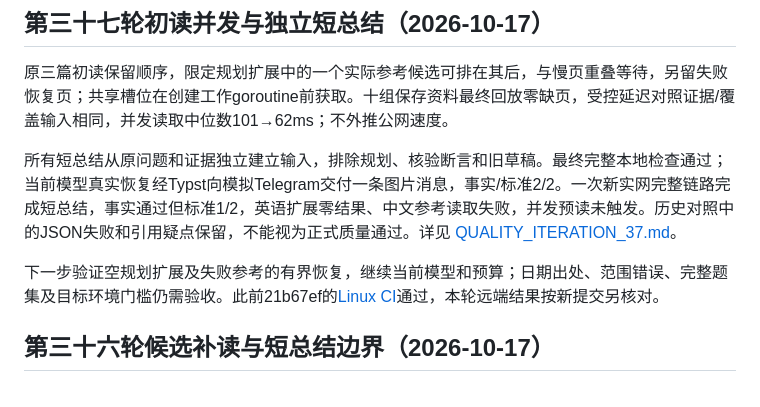
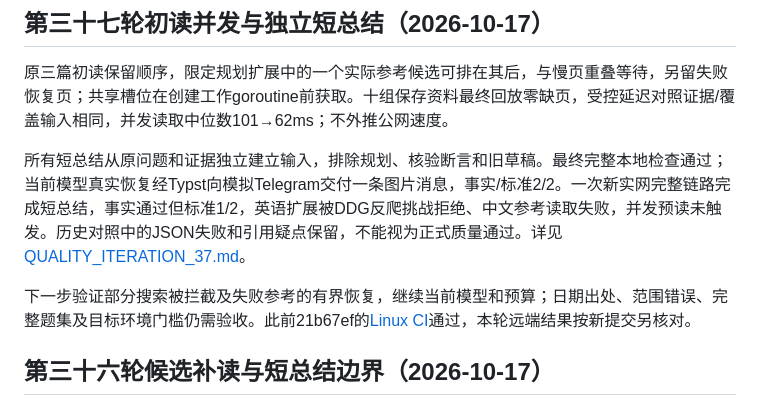
Before and after one commit to YoisakiKnd/searchan, a Markdown page: PLAN.md, the part around the change. Drawn GitHub-style.

```diff
--- a/PLAN.md
+++ b/PLAN.md
@@ -6,9 +6,9 @@
 
 原三篇初读保留顺序，限定规划扩展中的一个实际参考候选可排在其后，与慢页重叠等待，另留失败恢复页；共享槽位在创建工作goroutine前获取。十组保存资料最终回放零缺页，受控延迟对照证据/覆盖输入相同，并发读取中位数101→62ms；不外推公网速度。
 
-所有短总结从原问题和证据独立建立输入，排除规划、核验断言和旧草稿。最终完整本地检查通过；当前模型真实恢复经Typst向模拟Telegram交付一条图片消息，事实/标准2/2。一次新实网完整链路完成短总结，事实通过但标准1/2，英语扩展零结果、中文参考读取失败，并发预读未触发。历史对照中的JSON失败和引用疑点保留，不能视为正式质量通过。详见 [QUALITY_ITERATION_37.md](QUALITY_ITERATION_37.md)。
+所有短总结从原问题和证据独立建立输入，排除规划、核验断言和旧草稿。最终完整本地检查通过；当前模型真实恢复经Typst向模拟Telegram交付一条图片消息，事实/标准2/2。一次新实网完整链路完成短总结，事实通过但标准1/2，英语扩展被DDG反爬挑战拒绝、中文参考读取失败，并发预读未触发。历史对照中的JSON失败和引用疑点保留，不能视为正式质量通过。详见 [QUALITY_ITERATION_37.md](QUALITY_ITERATION_37.md)。
 
-下一步验证空规划扩展及失败参考的有界恢复，继续当前模型和预算；日期出处、范围错误、完整题集及目标环境门槛仍需验收。此前21b67ef的[Linux CI](https://github.com/YoisakiKnd/searchan/actions/runs/38987065319)通过，本轮远端结果按新提交另核对。
+下一步验证部分搜索被拦截及失败参考的有界恢复，继续当前模型和预算；日期出处、范围错误、完整题集及目标环境门槛仍需验收。此前21b67ef的[Linux CI](https://github.com/YoisakiKnd/searchan/actions/runs/38987065319)通过，本轮远端结果按新提交另核对。
 
 ## 第三十六轮候选补读与短总结边界（2026-10-17）
 
```
Also changed, not shown: QUALITY_ITERATION_37.md (+3 -3 lines).
